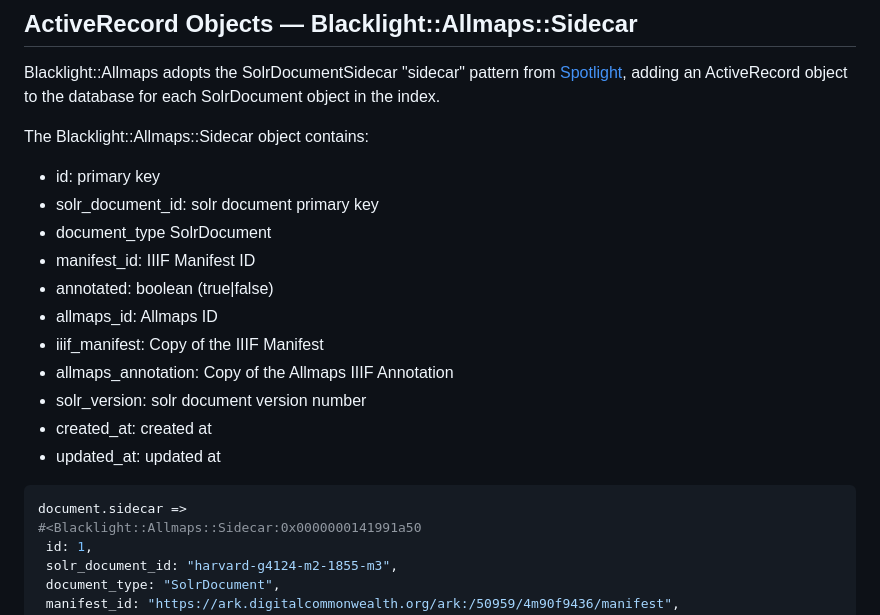
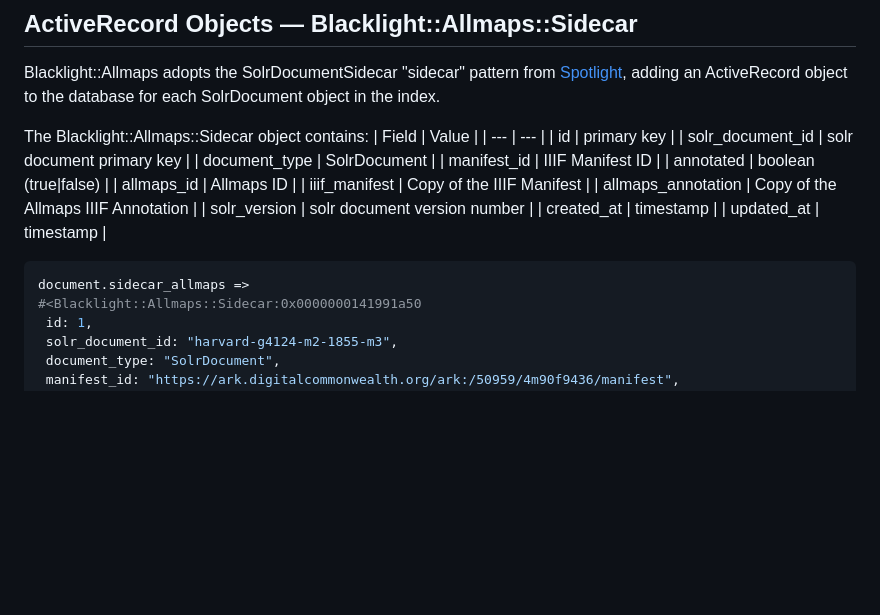
Before and after one commit to bplmaps/blacklight-allmaps, a Markdown page: README.md, the part around the change. Rendered like a GitHub page; blank space fills up the shorter version.

````diff
--- a/README.md
+++ b/README.md
@@ -68,21 +68,22 @@ LIGHT=geoblacklight rake blacklight_allmaps:index:gbl_georeferenced_facet
 Blacklight::Allmaps adopts the SolrDocumentSidecar "sidecar" pattern from [Spotlight](https://github.com/projectblacklight/spotlight), adding an ActiveRecord object to the database for each SolrDocument object in the index.
 
 The Blacklight::Allmaps::Sidecar object contains:
-
-* id: primary key
-* solr_document_id: solr document primary key
-* document_type SolrDocument
-* manifest_id: IIIF Manifest ID
-* annotated: boolean (true|false)
-* allmaps_id: Allmaps ID
-* iiif_manifest: Copy of the IIIF Manifest
-* allmaps_annotation: Copy of the Allmaps IIIF Annotation
-* solr_version: solr document version number
-* created_at: created at
-* updated_at: updated at
+| Field | Value |
+| --- | --- |
+| id | primary key |
+| solr_document_id | solr document primary key |
+| document_type | SolrDocument |
+| manifest_id | IIIF Manifest ID |
+| annotated | boolean (true|false) |
+| allmaps_id | Allmaps ID |
+| iiif_manifest | Copy of the IIIF Manifest |
+| allmaps_annotation | Copy of the Allmaps IIIF Annotation |
+| solr_version | solr document version number |
+| created_at | timestamp |
+| updated_at | timestamp |
 
 ```ruby
-document.sidecar =>
+document.sidecar_allmaps =>
 #<Blacklight::Allmaps::Sidecar:0x0000000141991a50
  id: 1,
  solr_document_id: "harvard-g4124-m2-1855-m3",
````
